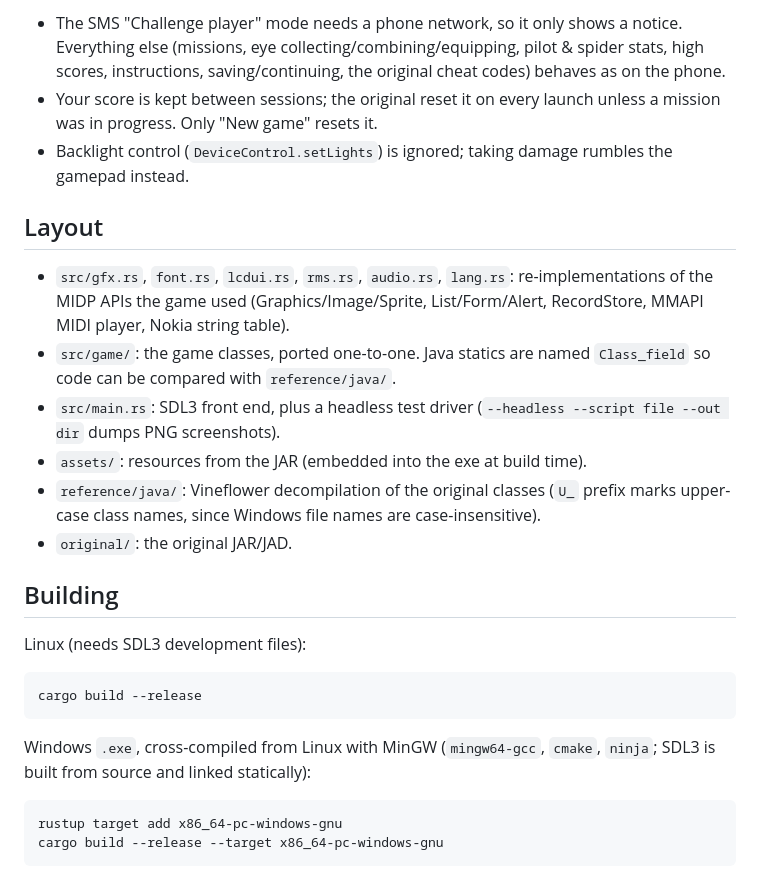
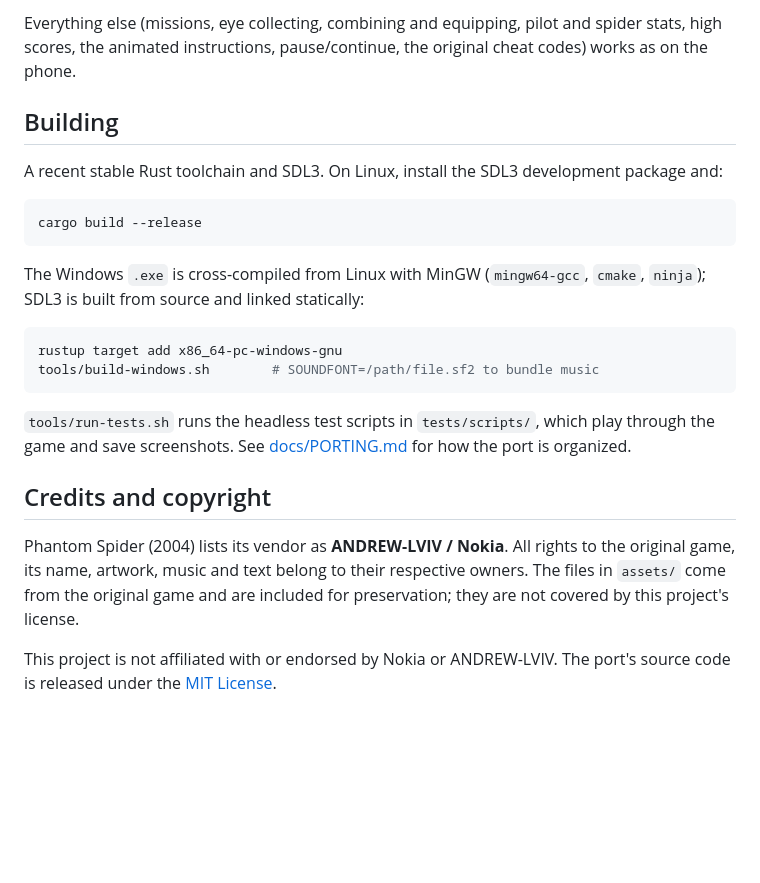
Before and after one commit to Xarishark/Phantom-Spider-RE, a Markdown page: README.md, the part around one of its changes. Drawn GitHub-style; blank space fills up the shorter version.

````diff
--- a/README.md
+++ b/README.md
@@ -59,39 +62,33 @@ screens still update at the original rate since nothing moves there.
-- The SMS "Challenge player" mode needs a phone network, so it only shows
-  a notice. Everything else (missions, eye collecting/combining/equipping,
-  pilot & spider stats, high scores, instructions, saving/continuing,
-  the original cheat codes) behaves as on the phone.
-- Your score is kept between sessions; the original reset it on every launch
-  unless a mission was in progress. Only "New game" resets it.
-- Backlight control (`DeviceControl.setLights`) is ignored; taking damage
-  rumbles the gamepad instead.
-
-## Layout
-
-- `src/gfx.rs`, `font.rs`, `lcdui.rs`, `rms.rs`, `audio.rs`, `lang.rs`:
-  re-implementations of the MIDP APIs the game used (Graphics/Image/Sprite,
-  List/Form/Alert, RecordStore, MMAPI MIDI player, Nokia string table).
-- `src/game/`: the game classes, ported one-to-one. Java statics are named
-  `Class_field` so code can be compared with `reference/java/`.
-- `src/main.rs`: SDL3 front end, plus a headless test driver
-  (`--headless --script file --out dir` dumps PNG screenshots).
-- `assets/`: resources from the JAR (embedded into the exe at build time).
-- `reference/java/`: Vineflower decompilation of the original classes
-  (`U_` prefix marks upper-case class names, since Windows file names
-  are case-insensitive).
-- `original/`: the original JAR/JAD.
+Everything else (missions, eye collecting, combining and equipping, pilot
+and spider stats, high scores, the animated instructions, pause/continue,
+the original cheat codes) works as on the phone.
 
 ## Building
 
-Linux (needs SDL3 development files):
+A recent stable Rust toolchain and SDL3. On Linux, install the SDL3 development package and:
 
 ```bash
 cargo build --release
 ```
 
-Windows `.exe`, cross-compiled from Linux with MinGW (`mingw64-gcc`,
-`cmake`, `ninja`; SDL3 is built from source and linked statically):
+The Windows `.exe` is cross-compiled from Linux with MinGW (`mingw64-gcc`,
+`cmake`, `ninja`); SDL3 is built from source and linked statically:
 
 ```bash
 rustup target add x86_64-pc-windows-gnu
-cargo build --release --target x86_64-pc-windows-gnu
+tools/build-windows.sh        # SOUNDFONT=/path/file.sf2 to bundle music
 ```
+
+`tools/run-tests.sh` runs the headless test scripts in `tests/scripts/`,
+which play through the game and save screenshots. See
+[docs/PORTING.md](docs/PORTING.md) for how the port is organized.
+
+## Credits and copyright
+
+Phantom Spider (2004) lists its vendor as **ANDREW-LVIV / Nokia**. All rights to the original game, its name, artwork, music and text
+belong to their respective owners. The files in `assets/` come from the
+original game and are included for preservation; they are not covered by
+this project's license.
+
+This project is not affiliated with or endorsed by Nokia or ANDREW-LVIV.
+The port's source code is released under the [MIT License](LICENSE).
````
Also changed, not shown: other parts of README.md (+42 -39 lines), docs/PORTING.md (added, +109 -0 lines), docs/images/battle.png (added), docs/images/eye-reward.png (added), docs/images/mission-complete.png (added), docs/images/protectors.png (added).
